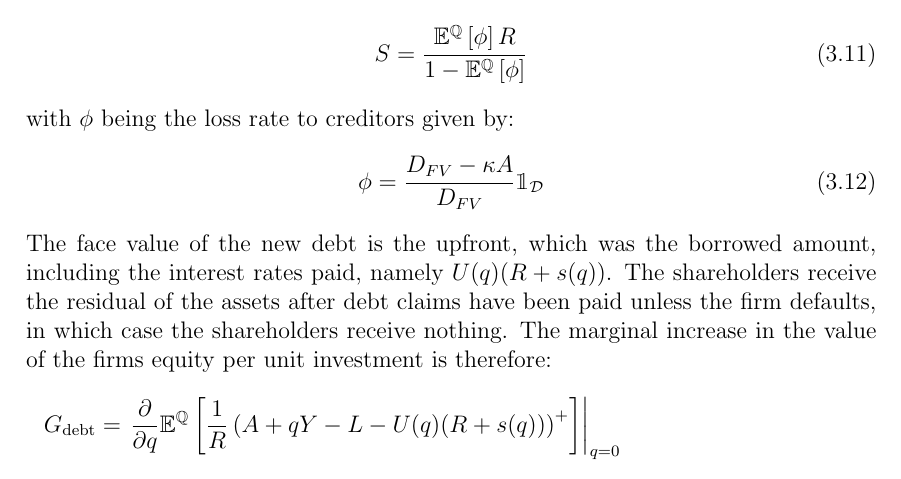
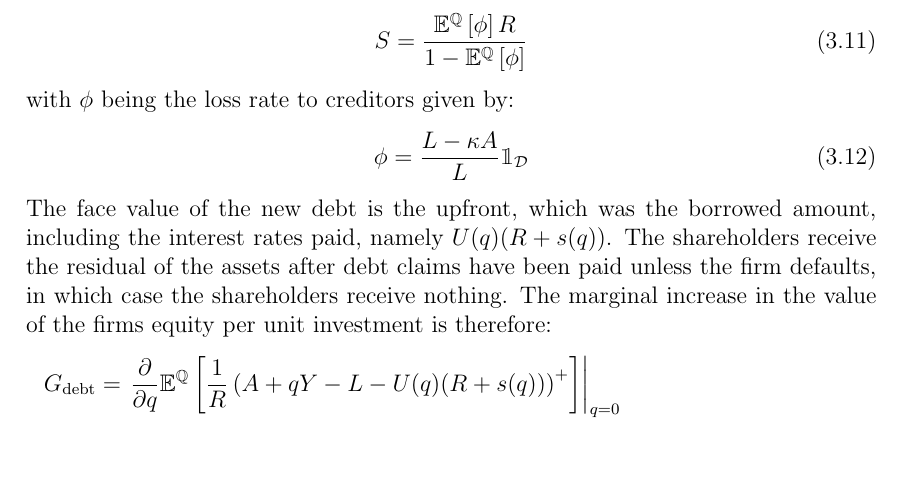
Before and after one commit to sebastianbaltser/master-thesis, a LaTeX thesis (thesis/main.tex, which reads thesis/content/body-matter/single-period-model/shareholders-financing-costs/funding-by-debt-issuance.tex): part of page 15 of 29, cut so that both start at the same text. Compiled offline with pdfLaTeX.

Commit message:
Change D_FV to L

```diff
--- a/thesis/content/body-matter/single-period-model/shareholders-financing-costs/funding-by-debt-issuance.tex
+++ b/thesis/content/body-matter/single-period-model/shareholders-financing-costs/funding-by-debt-issuance.tex
@@ -28,9 +28,9 @@
         with $\phi$ being the loss rate to creditors given by:
             \begin{equation}
                 \phi = \frac{
-                        D_{FV} - \kappa A
+                        L - \kappa A
                     }{
-                        D_{FV}
+                        L
                     }
                 \mathbbm{1}_{\mathcal{D}}
             \end{equation}
```
